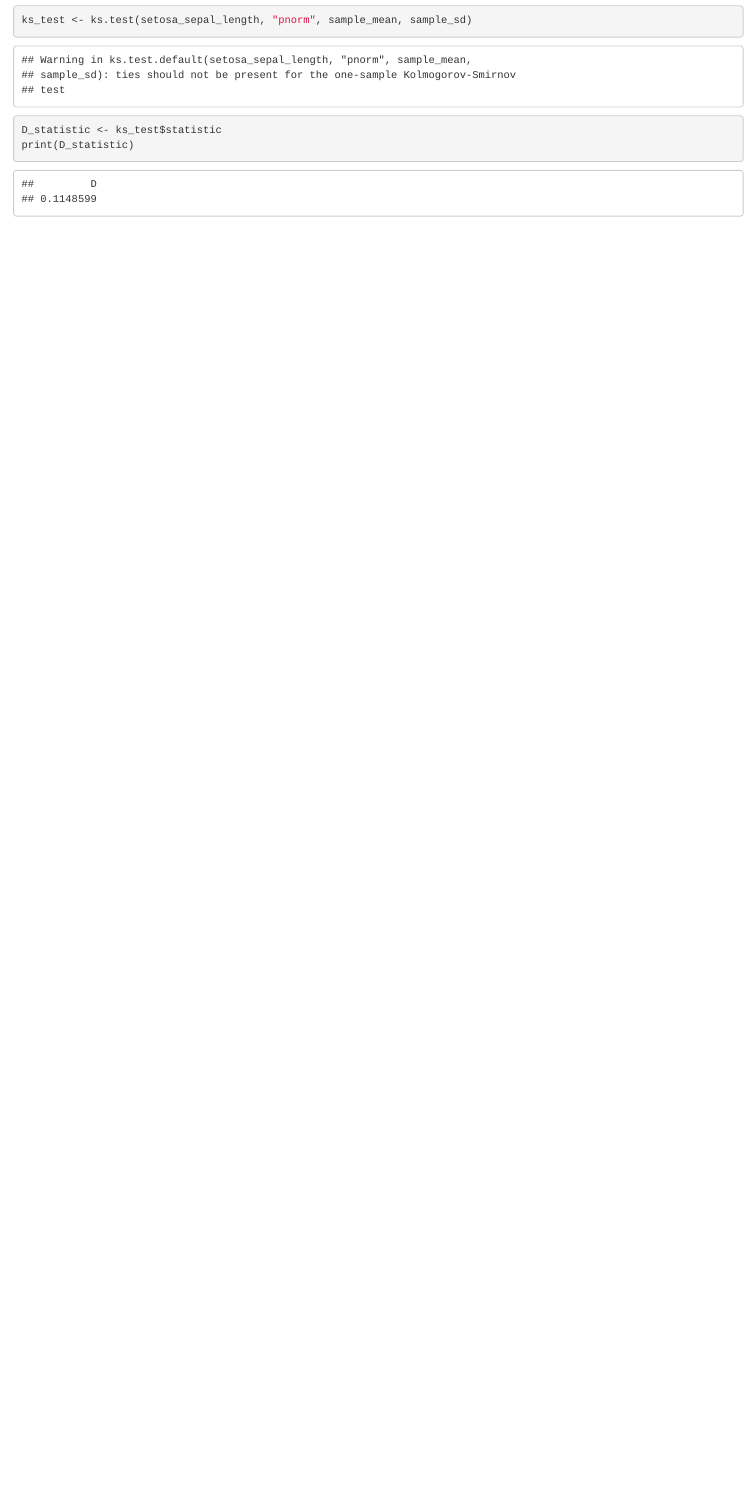
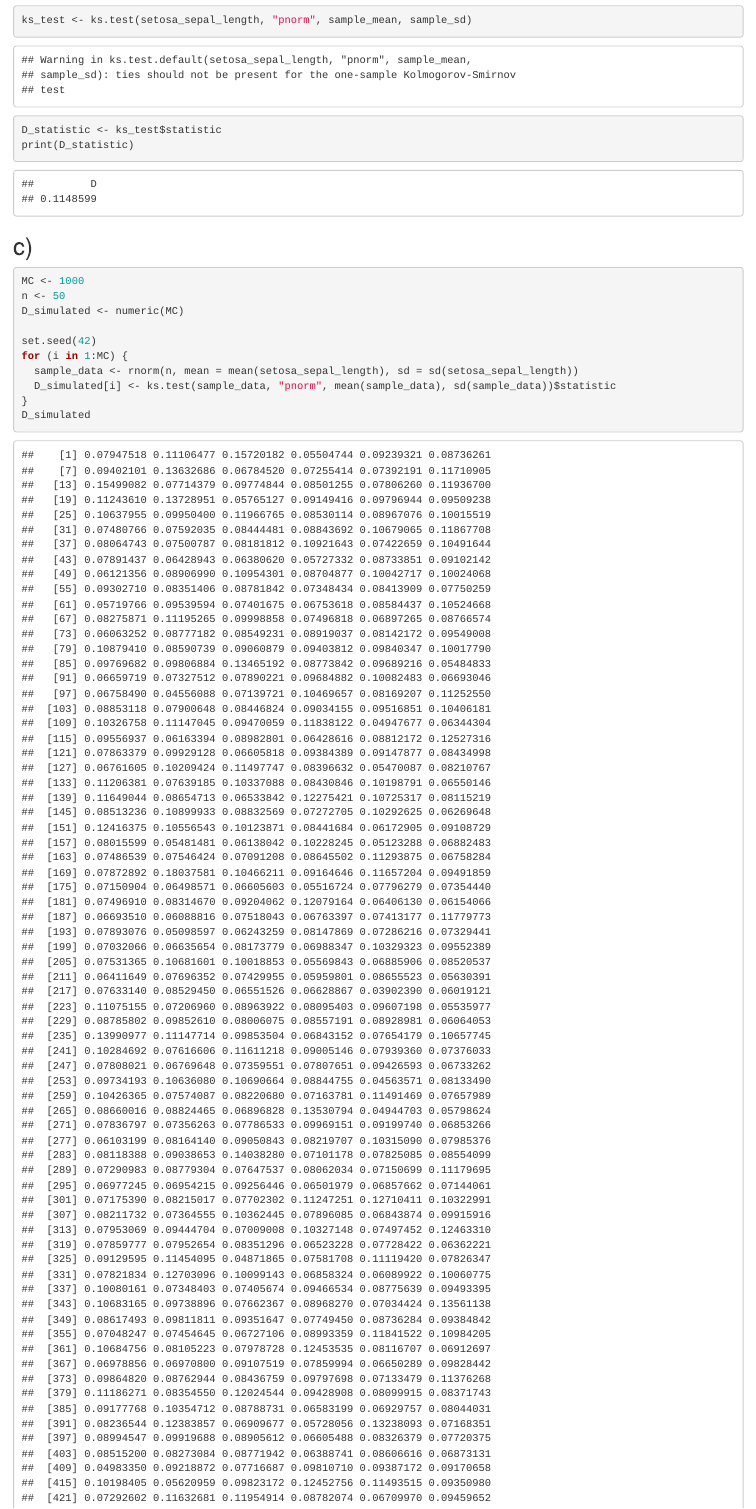
Before and after one commit to DanielLosada/Simulation_and_Resampling, an R Markdown document (R_version.Rmd): the page in a window 1100 px wide, from 890 px down. Rendered offline with R 4.5, knitr and Pandoc, with nearby package versions.

Commit message:
exercise 1 done

````diff
--- a/R_version.Rmd
+++ b/R_version.Rmd
@@ -30,3 +30,16 @@ ks_test <- ks.test(setosa_sepal_length, "pnorm", sample_mean, sample_sd)
 D_statistic <- ks_test$statistic
 print(D_statistic)
 ```
+
+## c)
+```{r}
+MC <- 1000
+n <- 50
+D_simulated <- numeric(MC)
+
+set.seed(42)
+for (i in 1:MC) {
+  sample_data <- rnorm(n, mean = mean(setosa_sepal_length), sd = sd(setosa_sepal_length))
+  D_simulated[i] <- ks.test(sample_data, "pnorm", mean(sample_data), sd(sample_data))$statistic
+}
+D_simulated
````
Also changed, not shown: R_version.Rmd (8 more changed lines), 1 other file.
